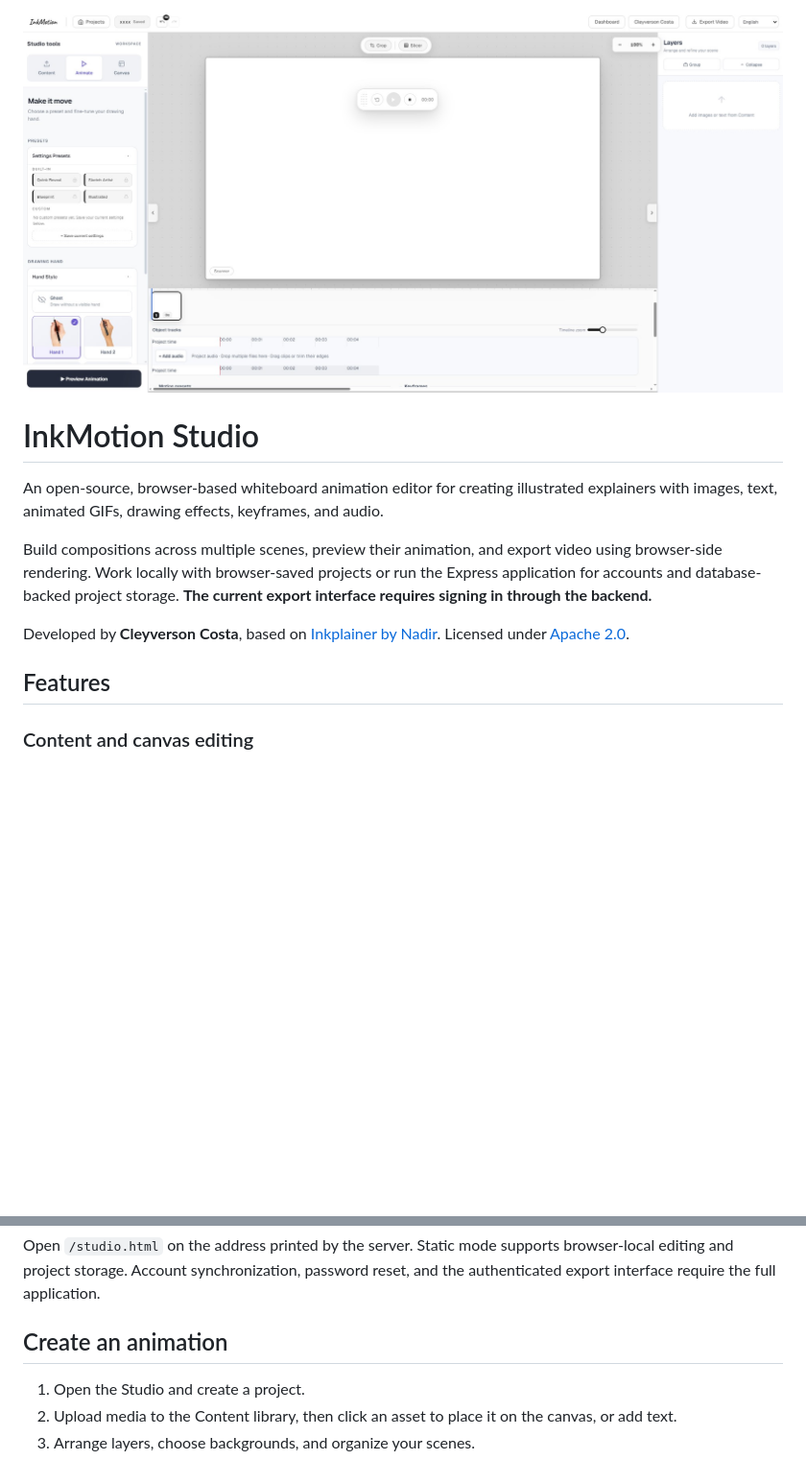
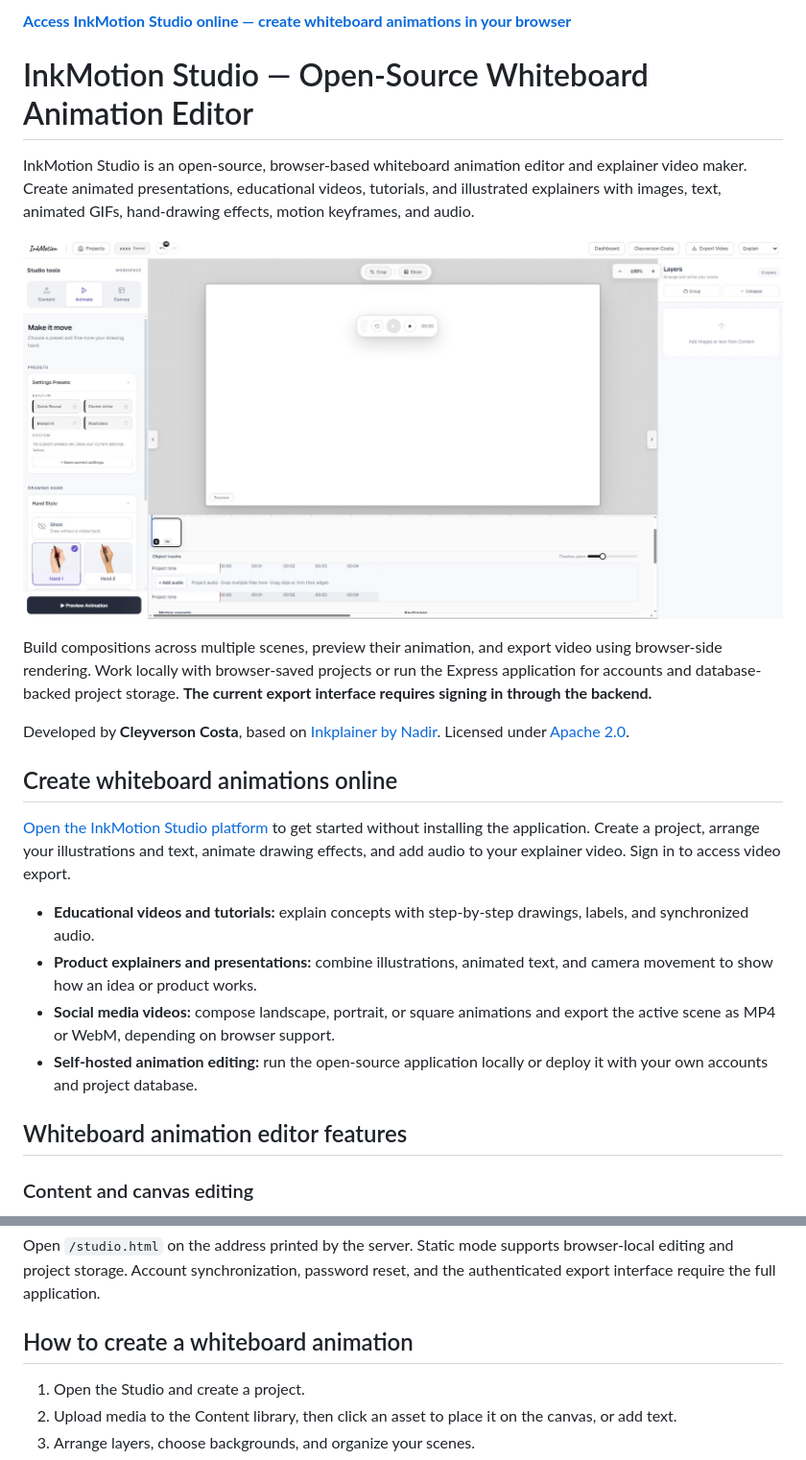
Before and after one commit to cleyversoncosta/inkmotion, a Markdown page: README.md, 2 parts joined by grey strips. Shown at 96% size. GitHub-like rendering; blank space fills up the shorter version.

```diff
--- a/README.md
+++ b/README.md
@@ -1,14 +1,25 @@
-![InkMotion Studio](docs/inkmotion.jpg)
+**[Access InkMotion Studio online — create whiteboard animations in your browser](https://wheat-lark-499706.hostingersite.com/en)**
 
-# InkMotion Studio
+# InkMotion Studio — Open-Source Whiteboard Animation Editor
 
-An open-source, browser-based whiteboard animation editor for creating illustrated explainers with images, text, animated GIFs, drawing effects, keyframes, and audio.
+InkMotion Studio is an open-source, browser-based whiteboard animation editor and explainer video maker. Create animated presentations, educational videos, tutorials, and illustrated explainers with images, text, animated GIFs, hand-drawing effects, motion keyframes, and audio.
+
+![InkMotion Studio whiteboard animation editor](docs/inkmotion.jpg)
 
 Build compositions across multiple scenes, preview their animation, and export video using browser-side rendering. Work locally with browser-saved projects or run the Express application for accounts and database-backed project storage. **The current export interface requires signing in through the backend.**
 
 Developed by **Cleyverson Costa**, based on [Inkplainer by Nadir](https://github.com/NadirWeb-App/Inkplainer-OS). Licensed under [Apache 2.0](LICENSE).
 
-## Features
+## Create whiteboard animations online
+
+[Open the InkMotion Studio platform](https://wheat-lark-499706.hostingersite.com/en) to get started without installing the application. Create a project, arrange your illustrations and text, animate drawing effects, and add audio to your explainer video. Sign in to access video export.
+
+- **Educational videos and tutorials:** explain concepts with step-by-step drawings, labels, and synchronized audio.
+- **Product explainers and presentations:** combine illustrations, animated text, and camera movement to show how an idea or product works.
+- **Social media videos:** compose landscape, portrait, or square animations and export the active scene as MP4 or WebM, depending on browser support.
+- **Self-hosted animation editing:** run the open-source application locally or deploy it with your own accounts and project database.
+
+## Whiteboard animation editor features
 
 ### Content and canvas editing
 
@@ -136,7 +147,7 @@ npx serve .
 
 Open `/studio.html` on the address printed by the server. Static mode supports browser-local editing and project storage. Account synchronization, password reset, and the authenticated export interface require the full application.
 
-## Create an animation
+## How to create a whiteboard animation
 
 1. Open the Studio and create a project.
 2. Upload media to the Content library, then click an asset to place it on the canvas, or add text.
```
